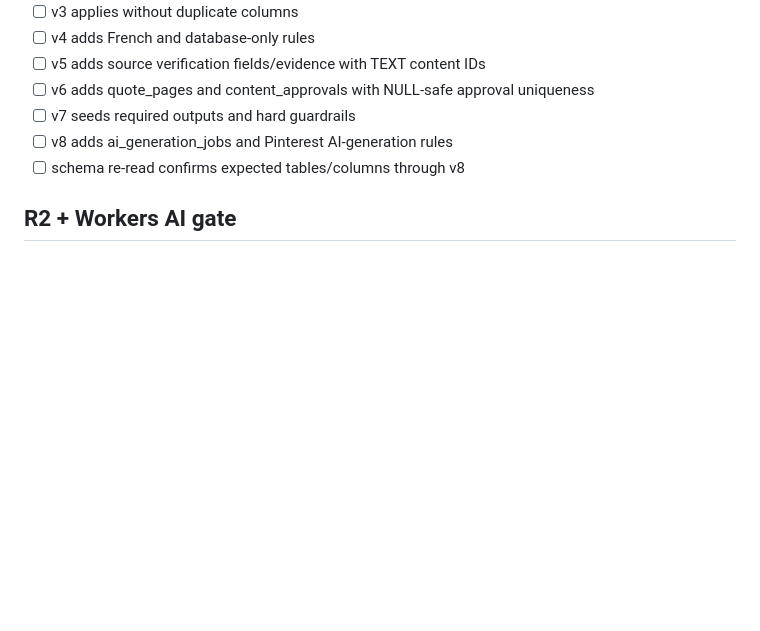
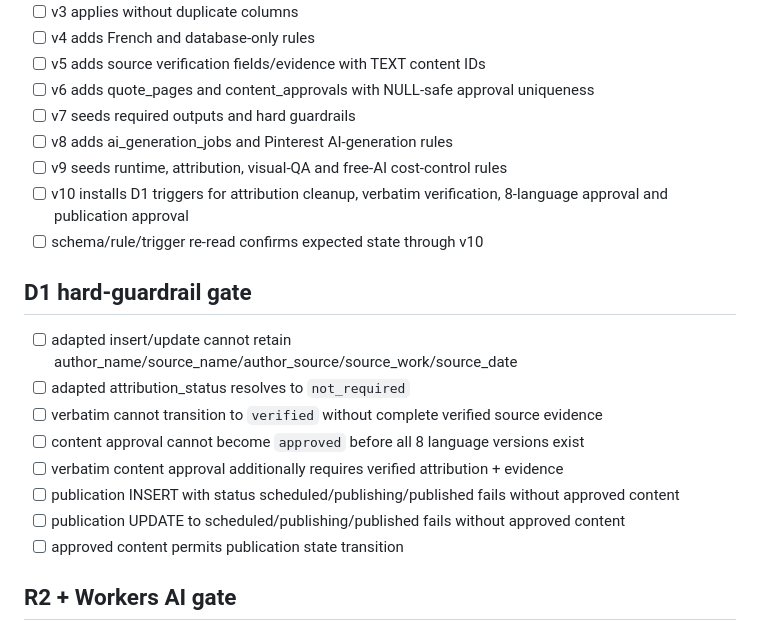
Before and after one commit to oshtogryn/wisequotesworld-web, a Markdown page: ops/CUTOVER_CHECKLIST.md, the part around the change. Rendered like a GitHub page; blank space fills up the shorter version.

Commit message:
Extend cutover checklist through migration10 D1 guardrails

```diff
--- a/ops/CUTOVER_CHECKLIST.md
+++ b/ops/CUTOVER_CHECKLIST.md
@@ -17,7 +17,19 @@
 - [ ] v6 adds quote_pages and content_approvals with NULL-safe approval uniqueness
 - [ ] v7 seeds required outputs and hard guardrails
 - [ ] v8 adds ai_generation_jobs and Pinterest AI-generation rules
-- [ ] schema re-read confirms expected tables/columns through v8
+- [ ] v9 seeds runtime, attribution, visual-QA and free-AI cost-control rules
+- [ ] v10 installs D1 triggers for attribution cleanup, verbatim verification, 8-language approval and publication approval
+- [ ] schema/rule/trigger re-read confirms expected state through v10
+
+## D1 hard-guardrail gate
+- [ ] adapted insert/update cannot retain author_name/source_name/author_source/source_work/source_date
+- [ ] adapted attribution_status resolves to `not_required`
+- [ ] verbatim cannot transition to `verified` without complete verified source evidence
+- [ ] content approval cannot become `approved` before all 8 language versions exist
+- [ ] verbatim content approval additionally requires verified attribution + evidence
+- [ ] publication INSERT with status scheduled/publishing/published fails without approved content
+- [ ] publication UPDATE to scheduled/publishing/published fails without approved content
+- [ ] approved content permits publication state transition
 
 ## R2 + Workers AI gate
 - [ ] `MEDIA` R2 binding is present and public R2 access stays disabled
```
